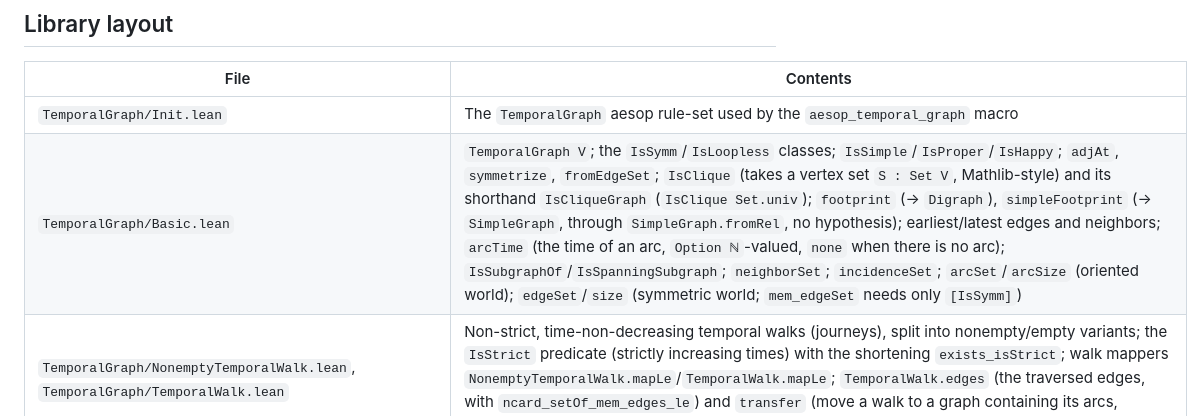
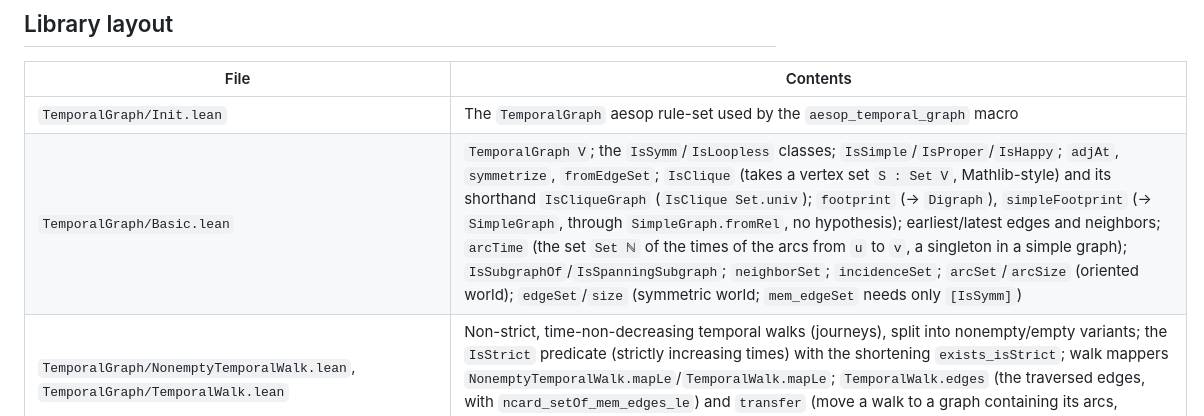
Before and after one commit to dracoanguis/temporal-graphs, a Markdown page: README.md, the part around the change. GitHub-like rendering.

Commit message:
docs: arcTime is a set of times; neighbor functions keep Option
Co-Authored-By: Claude Opus 5.5 <noreply@anthropic.com>

```diff
--- a/README.md
+++ b/README.md
@@ -45,7 +45,7 @@ they don't need the same cross-cutting instance resolution.
 | File | Contents |
 |---|---|
 | `TemporalGraph/Init.lean` | The `TemporalGraph` aesop rule-set used by the `aesop_temporal_graph` macro |
-| `TemporalGraph/Basic.lean` | `TemporalGraph V`; the `IsSymm`/`IsLoopless` classes; `IsSimple`/`IsProper`/`IsHappy`; `adjAt`, `symmetrize`, `fromEdgeSet`; `IsClique` (takes a vertex set `S : Set V`, Mathlib-style) and its shorthand `IsCliqueGraph` (`IsClique Set.univ`); `footprint` (→ `Digraph`), `simpleFootprint` (→ `SimpleGraph`, through `SimpleGraph.fromRel`, no hypothesis); earliest/latest edges and neighbors; `arcTime` (the time of an arc, `Option ℕ`-valued, `none` when there is no arc); `IsSubgraphOf`/`IsSpanningSubgraph`; `neighborSet`; `incidenceSet`; `arcSet`/`arcSize` (oriented world); `edgeSet`/`size` (symmetric world; `mem_edgeSet` needs only `[IsSymm]`) |
+| `TemporalGraph/Basic.lean` | `TemporalGraph V`; the `IsSymm`/`IsLoopless` classes; `IsSimple`/`IsProper`/`IsHappy`; `adjAt`, `symmetrize`, `fromEdgeSet`; `IsClique` (takes a vertex set `S : Set V`, Mathlib-style) and its shorthand `IsCliqueGraph` (`IsClique Set.univ`); `footprint` (→ `Digraph`), `simpleFootprint` (→ `SimpleGraph`, through `SimpleGraph.fromRel`, no hypothesis); earliest/latest edges and neighbors; `arcTime` (the set `Set ℕ` of the times of the arcs from `u` to `v`, a singleton in a simple graph); `IsSubgraphOf`/`IsSpanningSubgraph`; `neighborSet`; `incidenceSet`; `arcSet`/`arcSize` (oriented world); `edgeSet`/`size` (symmetric world; `mem_edgeSet` needs only `[IsSymm]`) |
 | `TemporalGraph/NonemptyTemporalWalk.lean`, `TemporalGraph/TemporalWalk.lean` | Non-strict, time-non-decreasing temporal walks (journeys), split into nonempty/empty variants; the `IsStrict` predicate (strictly increasing times) with the shortening `exists_isStrict`; walk mappers `NonemptyTemporalWalk.mapLe`/`TemporalWalk.mapLe`; `TemporalWalk.edges` (the traversed edges, with `ncard_setOf_mem_edges_le`) and `transfer` (move a walk to a graph containing its arcs, `adj_of_edges_subset`) |
 | `TemporalGraph/Subgraph.lean` | Aggregator of the three `Subgraph/` modules below (keeps `import TemporalGraph.Subgraph` working) |
 | `TemporalGraph/Subgraph/Basic.lean` | The `Subgraph` type, which extends `TemporalGraph V`, adding a field `verts`/proofs `adj_sub`/`edge_vert`/`edge_vert'`; its coercion `coe` to `TemporalGraph H.verts`; inherited predicates `IsSymm`/`IsSimple`/`IsProper`/`IsHappy` and earliest/latest edge/neighbor definitions; inherited `edgeSet`, `neighborSet`, `size`, and `incidenceSet` (not redefined); `IsCliqueSubgraph` (the shorthand for `IsClique H.verts`); the bounded order and monotonicity lemmas `toTemporalGraph_le`/`toTemporalGraph_le_self`; and the `induce`/`deleteVerts`/`addVerts` constructions (with `induce_le_of_subset`, `deleteVerts_induce_of_subset`) |
```
Also changed, not shown: CLAUDE.md (+17 -15 lines).
